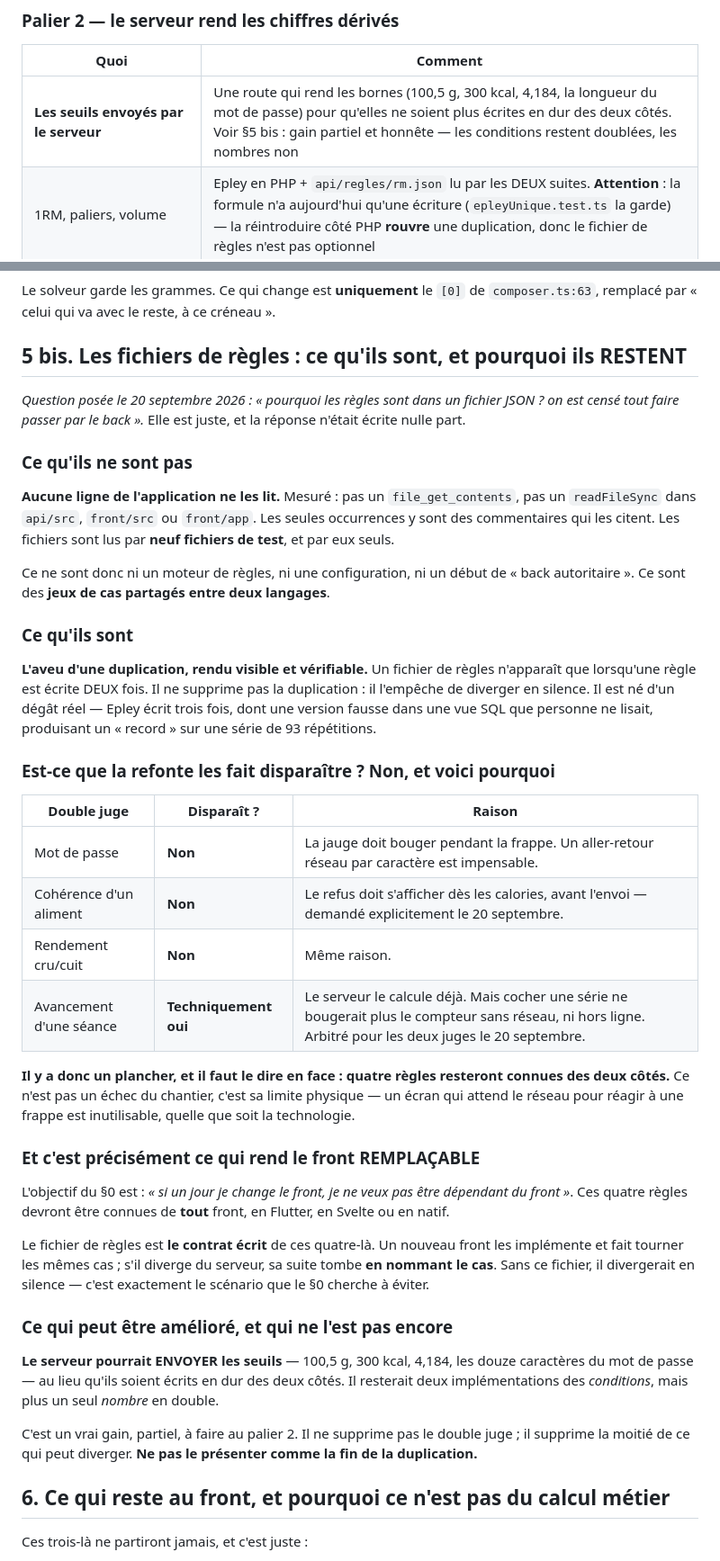
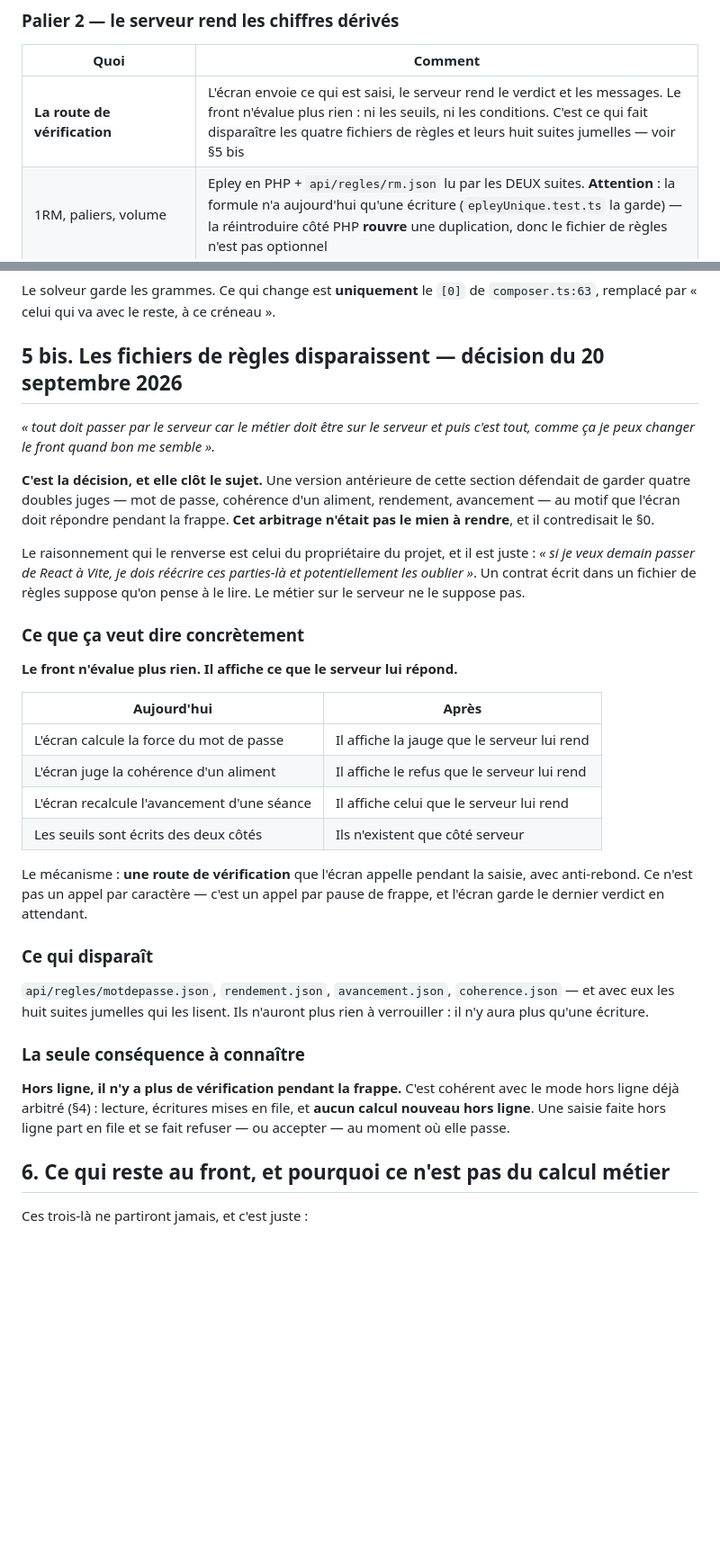
Before and after one commit to mickaelpol/fitcarnet, a Markdown page: docs/plan-serveur-autoritaire.md, 2 parts joined by grey strips. Shown at 90% size. GitHub-like rendering; blank space fills up the shorter version.

Commit message:
tout le metier passe au serveur : les fichiers de regles disparaissent
DECISION DU PROPRIETAIRE DU PROJET : « tout doit passer par le serveur
car le metier doit etre sur le serveur et puis c'est tout, comme ca je
peux changer le front quand bon me semble ».

J'avais ecrit l'inverse deux heures plus tot, en defendant quatre doubles
juges au motif que l'ecran doit repondre pendant la frappe. CET
ARBITRAGE N'ETAIT PAS LE MIEN A RENDRE, et il contredisait le §0 du
document que j'etais en train de completer.

Le raisonnement qui le renverse est le sien, et il est juste : un
contrat ecrit dans un fichier de regles suppose qu'on pense a le lire.
Le metier sur le serveur ne le suppose pas. « Si je veux demain passer
de React a Vite, je dois reecrire ces parties-la et potentiellement les
oublier. »

CE QUE CA VEUT DIRE : le front n'evalue plus rien, il affiche ce que le
serveur lui repond. Une route de verification, appelee pendant la saisie
avec anti-rebond — un appel par pause de frappe, pas par caractere.

CE QUI DISPARAIT : motdepasse.json, rendement.json, avancement.json,
coherence.json, et les huit suites jumelles qui les lisent. Ils n'auront
plus rien a verrouiller.

LA SEULE CONSEQUENCE A CONNAITRE, ecrite : hors ligne, plus de
verification pendant la frappe. C'est coherent avec le mode hors ligne
deja arbitre — lecture, ecritures en file, aucun calcul nouveau.

Travail sur la branche `serveur-autoritaire` : master reste deployable.

Co-Authored-By: Claude Opus 5 (1M context) <noreply@anthropic.com>

```diff
--- a/docs/plan-serveur-autoritaire.md
+++ b/docs/plan-serveur-autoritaire.md
@@ -218,7 +218,7 @@ numérique d'Android, atteignable au collage sur le web.
 
 | Quoi | Comment |
 |---|---|
-| **Les seuils envoyés par le serveur** | Une route qui rend les bornes (100,5 g, 300 kcal, 4,184, la longueur du mot de passe) pour qu'elles ne soient plus écrites en dur des deux côtés. Voir §5 bis : gain partiel et honnête — les conditions restent doublées, les nombres non |
+| **La route de vérification** | L'écran envoie ce qui est saisi, le serveur rend le verdict et les messages. Le front n'évalue plus rien : ni les seuils, ni les conditions. C'est ce qui fait disparaître les quatre fichiers de règles et leurs huit suites jumelles — voir §5 bis |
 | 1RM, paliers, volume | Epley en PHP + `api/regles/rm.json` lu par les DEUX suites. **Attention** : la formule n'a aujourd'hui qu'une écriture (`epleyUnique.test.ts` la garde) — la réintroduire côté PHP **rouvre** une duplication, donc le fichier de règles n'est pas optionnel |
 | `grammesDisponibles` | champ calculé sur `/api/mon-frigo`, tenant compte de `dejaPromis` |
 | Écarts d'inventaire | le serveur reçoit déjà les quantités visées |
@@ -442,65 +442,49 @@ de plus, écrit par `assurerLesChamps()`. Les briques de recherche existent déj
 Le solveur garde les grammes. Ce qui change est **uniquement** le `[0]` de
 `composer.ts:63`, remplacé par « celui qui va avec le reste, à ce créneau ».
 
-## 5 bis. Les fichiers de règles : ce qu'ils sont, et pourquoi ils RESTENT
+## 5 bis. Les fichiers de règles disparaissent — décision du 20 septembre 2026
 
-*Question posée le 20 septembre 2026 : « pourquoi les règles sont dans un
-fichier JSON ? on est censé tout faire passer par le back ».* Elle est juste, et
-la réponse n'était écrite nulle part.
+*« tout doit passer par le serveur car le métier doit être sur le serveur et
+puis c'est tout, comme ça je peux changer le front quand bon me semble ».*
 
-### Ce qu'ils ne sont pas
+**C'est la décision, et elle clôt le sujet.** Une version antérieure de cette
+section défendait de garder quatre doubles juges — mot de passe, cohérence d'un
+aliment, rendement, avancement — au motif que l'écran doit répondre pendant la
+frappe. **Cet arbitrage n'était pas le mien à rendre**, et il contredisait le §0.
 
-**Aucune ligne de l'application ne les lit.** Mesuré : pas un
-`file_get_contents`, pas un `readFileSync` dans `api/src`, `front/src` ou
-`front/app`. Les seules occurrences y sont des commentaires qui les citent.
-Les fichiers sont lus par **neuf fichiers de test**, et par eux seuls.
+Le raisonnement qui le renverse est celui du propriétaire du projet, et il est
+juste : *« si je veux demain passer de React à Vite, je dois réécrire ces
+parties-là et potentiellement les oublier »*. Un contrat écrit dans un fichier
+de règles suppose qu'on pense à le lire. Le métier sur le serveur ne le suppose
+pas.
 
-Ce ne sont donc ni un moteur de règles, ni une configuration, ni un début de
-« back autoritaire ». Ce sont des **jeux de cas partagés entre deux langages**.
+### Ce que ça veut dire concrètement
 
-### Ce qu'ils sont
+**Le front n'évalue plus rien. Il affiche ce que le serveur lui répond.**
 
-**L'aveu d'une duplication, rendu visible et vérifiable.** Un fichier de règles
-n'apparaît que lorsqu'une règle est écrite DEUX fois. Il ne supprime pas la
-duplication : il l'empêche de diverger en silence. Il est né d'un dégât réel —
-Epley écrit trois fois, dont une version fausse dans une vue SQL que personne
-ne lisait, produisant un « record » sur une série de 93 répétitions.
+| Aujourd'hui | Après |
+|---|---|
+| L'écran calcule la force du mot de passe | Il affiche la jauge que le serveur lui rend |
+| L'écran juge la cohérence d'un aliment | Il affiche le refus que le serveur lui rend |
+| L'écran recalcule l'avancement d'une séance | Il affiche celui que le serveur lui rend |
+| Les seuils sont écrits des deux côtés | Ils n'existent que côté serveur |
 
-### Est-ce que la refonte les fait disparaître ? Non, et voici pourquoi
+Le mécanisme : **une route de vérification** que l'écran appelle pendant la
+saisie, avec anti-rebond. Ce n'est pas un appel par caractère — c'est un appel
+par pause de frappe, et l'écran garde le dernier verdict en attendant.
 
-| Double juge | Disparaît ? | Raison |
-|---|---|---|
-| Mot de passe | **Non** | La jauge doit bouger pendant la frappe. Un aller-retour réseau par caractère est impensable. |
-| Cohérence d'un aliment | **Non** | Le refus doit s'afficher dès les calories, avant l'envoi — demandé explicitement le 20 septembre. |
-| Rendement cru/cuit | **Non** | Même raison. |
-| Avancement d'une séance | **Techniquement oui** | Le serveur le calcule déjà. Mais cocher une série ne bougerait plus le compteur sans réseau, ni hors ligne. Arbitré pour les deux juges le 20 septembre. |
+### Ce qui disparaît
 
-**Il y a donc un plancher, et il faut le dire en face : quatre règles resteront
-connues des deux côtés.** Ce n'est pas un échec du chantier, c'est sa limite
-physique — un écran qui attend le réseau pour réagir à une frappe est
-inutilisable, quelle que soit la technologie.
+`api/regles/motdepasse.json`, `rendement.json`, `avancement.json`,
+`coherence.json` — et avec eux les huit suites jumelles qui les lisent. Ils
+n'auront plus rien à verrouiller : il n'y aura plus qu'une écriture.
 
-### Et c'est précisément ce qui rend le front REMPLAÇABLE
+### La seule conséquence à connaître
 
-L'objectif du §0 est : *« si un jour je change le front, je ne veux pas être
-dépendant du front »*. Ces quatre règles devront être connues de **tout** front,
-en Flutter, en Svelte ou en natif.
-
-Le fichier de règles est **le contrat écrit** de ces quatre-là. Un nouveau front
-les implémente et fait tourner les mêmes cas ; s'il diverge du serveur, sa suite
-tombe **en nommant le cas**. Sans ce fichier, il divergerait en silence — c'est
-exactement le scénario que le §0 cherche à éviter.
-
-### Ce qui peut être amélioré, et qui ne l'est pas encore
-
-**Le serveur pourrait ENVOYER les seuils** — 100,5 g, 300 kcal, 4,184, les
-douze caractères du mot de passe — au lieu qu'ils soient écrits en dur des deux
-côtés. Il resterait deux implémentations des *conditions*, mais plus un seul
-*nombre* en double.
-
-C'est un vrai gain, partiel, à faire au palier 2. Il ne supprime pas le double
-juge ; il supprime la moitié de ce qui peut diverger. **Ne pas le présenter
-comme la fin de la duplication.**
+**Hors ligne, il n'y a plus de vérification pendant la frappe.** C'est cohérent
+avec le mode hors ligne déjà arbitré (§4) : lecture, écritures mises en file, et
+**aucun calcul nouveau hors ligne**. Une saisie faite hors ligne part en file et
+se fait refuser — ou accepter — au moment où elle passe.
 
 ## 6. Ce qui reste au front, et pourquoi ce n'est pas du calcul métier
 
```
